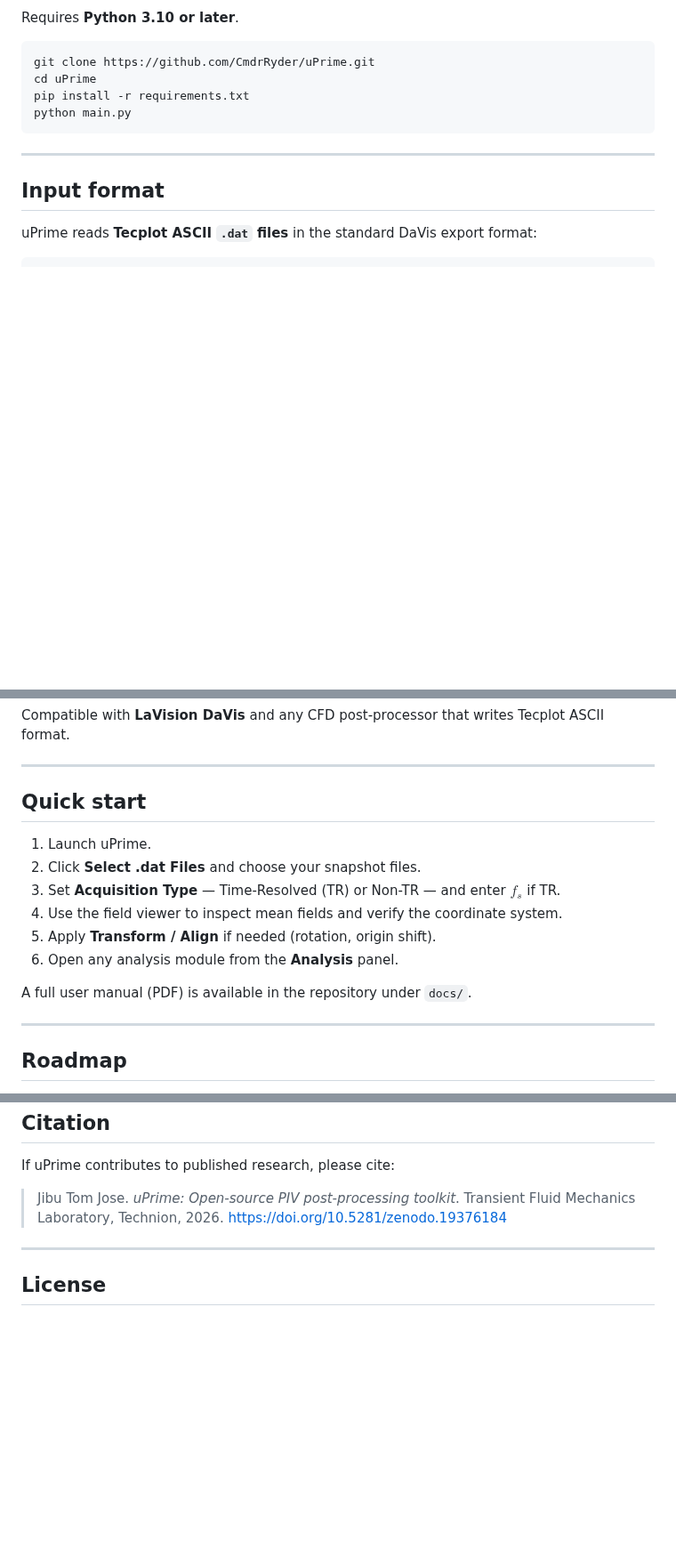
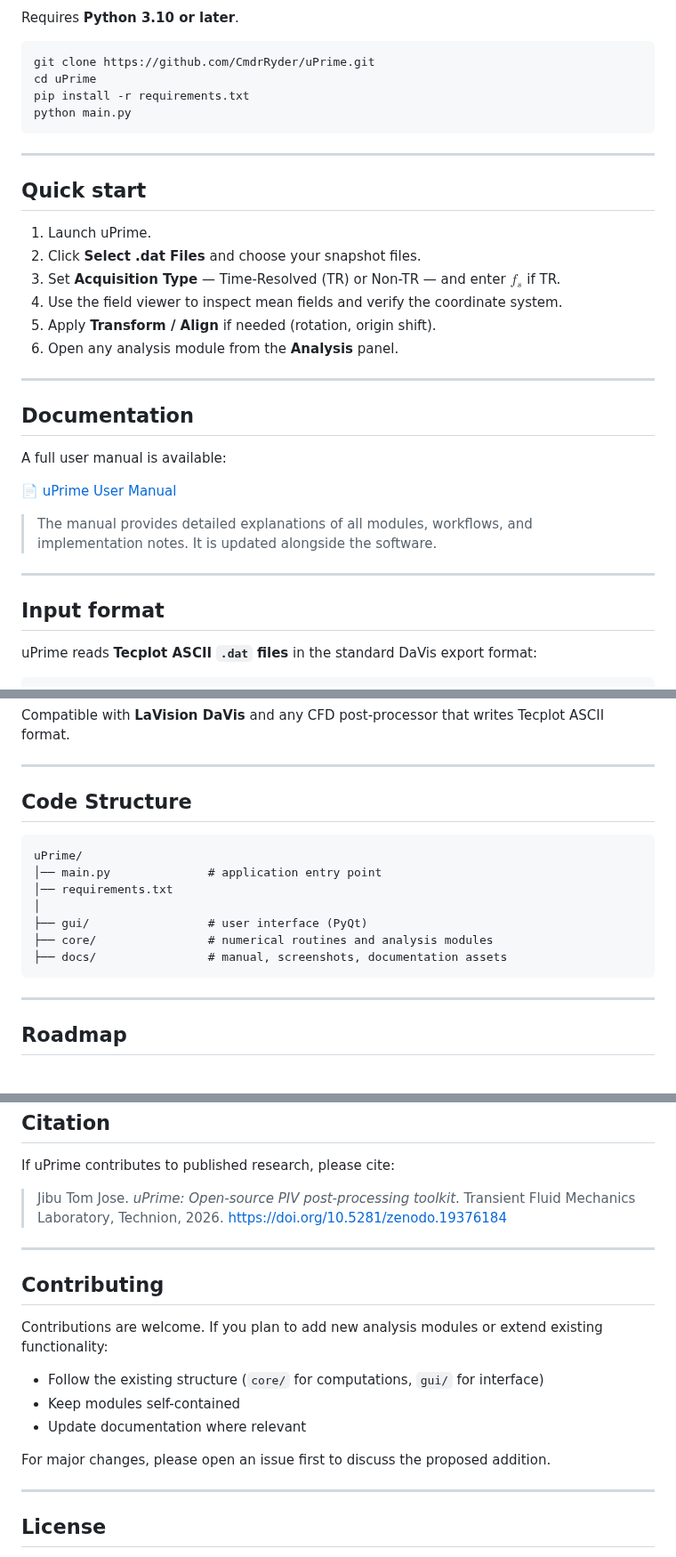
Before and after one commit to CmdrRyder/uPrime, a Markdown page: README.md, 3 parts joined by grey strips. Shown at 89% size. GitHub-like rendering; blank space fills up the shorter version.

````diff
--- a/README.md
+++ b/README.md
@@ -51,6 +60,27 @@ python main.py
 
 ---
 
+## Quick start
+
+1. Launch uPrime.
+2. Click **Select .dat Files** and choose your snapshot files.
+3. Set **Acquisition Type** — Time-Resolved (TR) or Non-TR — and enter $f_s$ if TR.
+4. Use the field viewer to inspect mean fields and verify the coordinate system.
+5. Apply **Transform / Align** if needed (rotation, origin shift).
+6. Open any analysis module from the **Analysis** panel.
+
+---
+
+## Documentation
+
+A full user manual is available:
+
+📄 [uPrime User Manual](docs/manual.pdf)
+
+> The manual provides detailed explanations of all modules, workflows, and implementation notes. It is updated alongside the software.
+
+---
+
 ## Input format
 
 uPrime reads **Tecplot ASCII `.dat` files** in the standard DaVis export format:
@@ -70,16 +100,17 @@ Compatible with **LaVision DaVis** and any CFD post-processor that writes Tecplo
 
 ---
 
-## Quick start
+## Code Structure
 
-1. Launch uPrime.
-2. Click **Select .dat Files** and choose your snapshot files.
-3. Set **Acquisition Type** — Time-Resolved (TR) or Non-TR — and enter $f_s$ if TR.
-4. Use the field viewer to inspect mean fields and verify the coordinate system.
-5. Apply **Transform / Align** if needed (rotation, origin shift).
-6. Open any analysis module from the **Analysis** panel.
-
-A full user manual (PDF) is available in the repository under `docs/`.
+```
+uPrime/
+│── main.py              # application entry point
+│── requirements.txt
+│
+├── gui/                 # user interface (PyQt)
+├── core/                # numerical routines and analysis modules
+├── docs/                # manual, screenshots, documentation assets
+```
 
 ---
 
@@ -101,6 +132,18 @@ If uPrime contributes to published research, please cite:
 
 ---
 
+## Contributing
+
+Contributions are welcome. If you plan to add new analysis modules or extend existing functionality:
+
+- Follow the existing structure (`core/` for computations, `gui/` for interface)
+- Keep modules self-contained
+- Update documentation where relevant
+
+For major changes, please open an issue first to discuss the proposed addition.
+
+---
+
 ## License
 
 **CC BY-NC-ND 4.0** — Free for personal, academic, and research use with attribution. Commercial use and redistribution require explicit written permission.
````
Also changed, not shown: other parts of README.md (+9 -0 lines).
